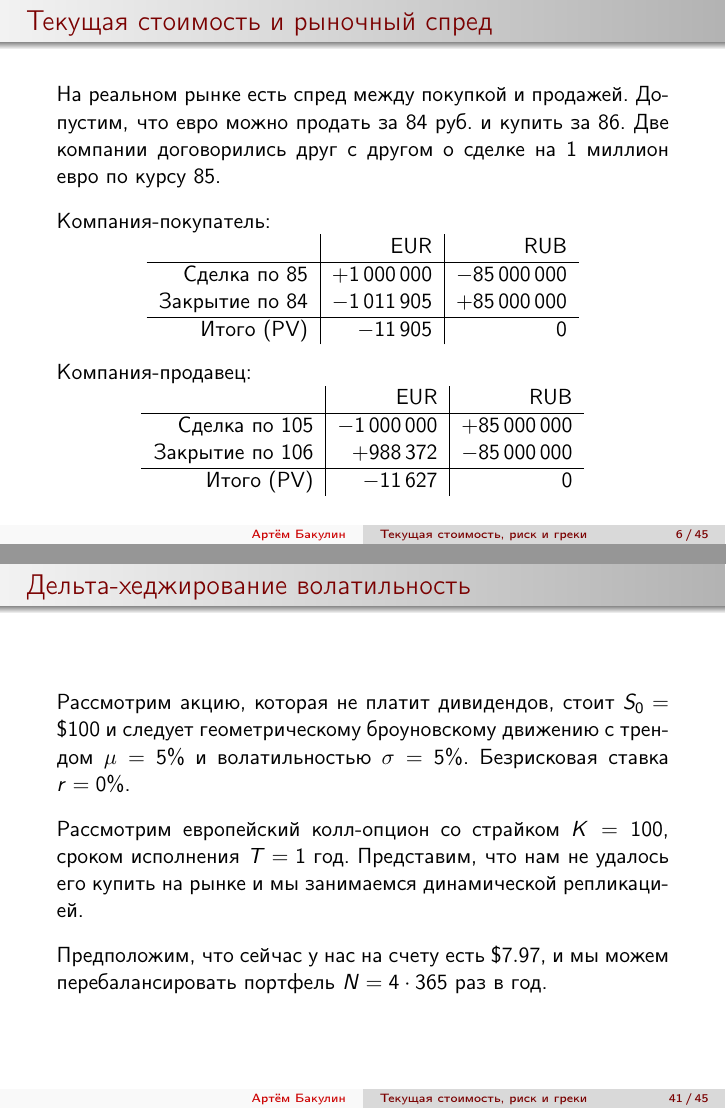
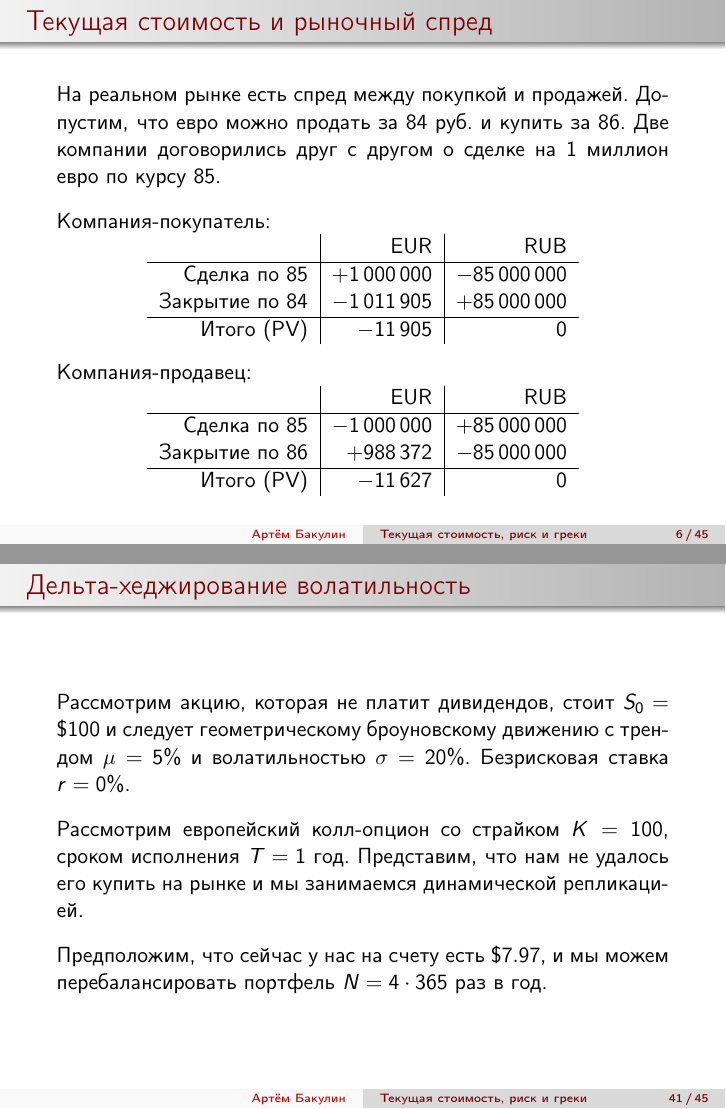
Before and after one commit to artem-bakulin/latex, LaTeX slides (derivatives/05_greeks.tex): pages 6 and 41 of 45, joined at a grey line. Compiled offline with pdfLaTeX.

Commit message:
Fix typos in lection 5

```diff
--- a/derivatives/05_greeks.tex
+++ b/derivatives/05_greeks.tex
@@ -158,8 +158,8 @@ $NS_0$ рублей стоят $NS_0/S$ евро.
 \centering
 \begin{tabular}{r|r|r}
                  & EUR                   & RUB \\ \hline
-Сделка по 105    & $-1\,000\,000$ & $+85\,000\,000$ \\
-Закрытие по 106  &    $+988\,372$ & $-85\,000\,000$ \\ \hline
+Сделка по 85     & $-1\,000\,000$ & $+85\,000\,000$ \\
+Закрытие по 86   &    $+988\,372$ & $-85\,000\,000$ \\ \hline
 Итого (PV)       &      $-11\,627$ & $0$
 \end{tabular}
 \end{frame}
@@ -1145,7 +1145,7 @@ V = g(\alpha, \beta, \rho) = g\Big(f(\sigma_{1M,DN}, \sigma_{1M,RR25}, ..., \sig
 \justify
 Рассмотрим акцию, которая не платит дивидендов, стоит $S_0=\$100$ и следует
 геометрическому броуновскому движению с трендом $\mu=5\%$ и волатильностью
-$\sigma=5\%$. Безрисковая ставка $r=0\%$.
+$\sigma=20\%$. Безрисковая ставка $r=0\%$.
 
 \justify
 Рассмотрим европейский колл-опцион со страйком $K=100$, сроком исполнения $T=1$ год.
```
Also changed, not shown: derivatives/05_greeks.tex (2 more changed lines).
